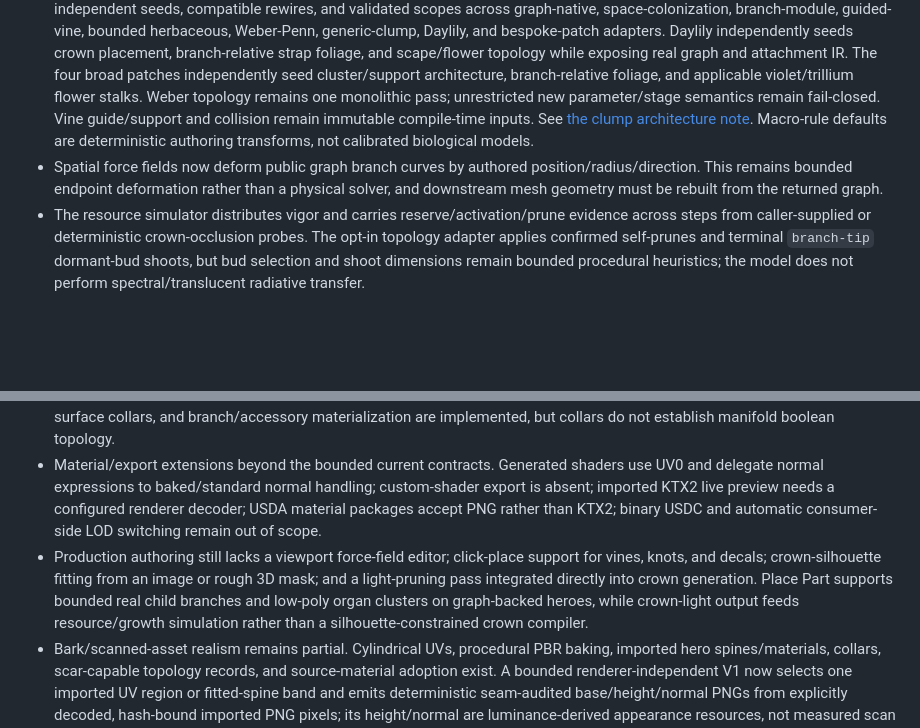
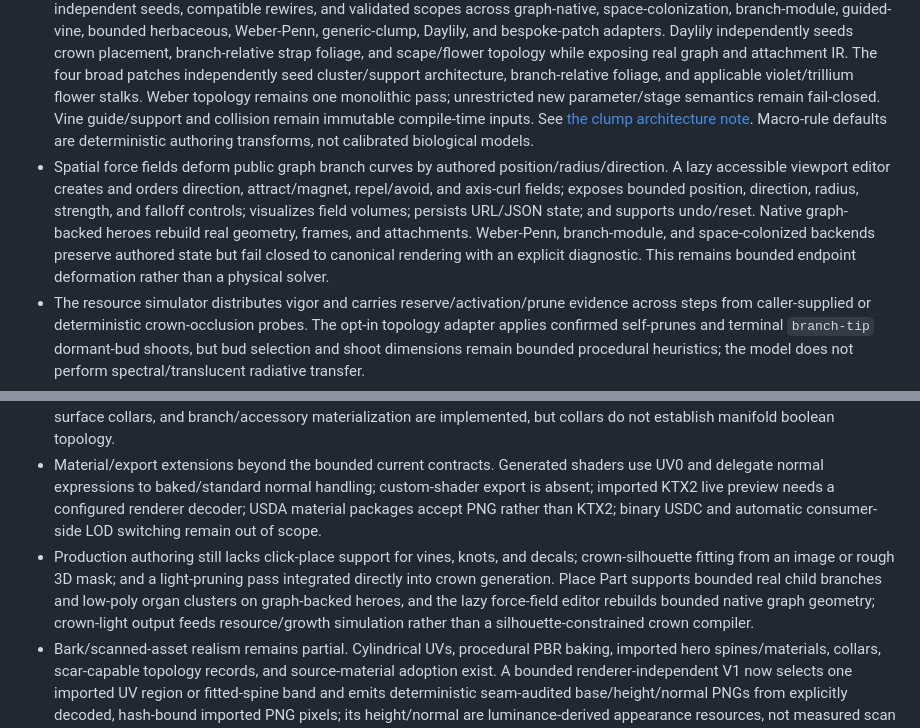
Before and after one commit to DavinciDreams/procedural-plant-lab, a Markdown page: docs/PRD_IMPLEMENTATION_STATUS.md, 2 parts joined by grey strips. Drawn GitHub-style; blank space fills up the shorter version.

```diff
--- a/docs/PRD_IMPLEMENTATION_STATUS.md
+++ b/docs/PRD_IMPLEMENTATION_STATUS.md
@@ -80,7 +80,7 @@ This is the execution checklist for `new features.md`. It distinguishes features
 - The public compiler produces separate LOD geometry, the standalone hero switches tiers by camera distance, and Weber-Penn trees, canonical graph-backed woody cohorts, and eleven audited fern/ground-cover cohorts in the dense lab use the placement pool. `ProcPlantRuntimePackage.lods` remains compact budget/distance metadata; other herbaceous cohorts still use authored fallback geometry.
 - Space colonization and swept tubes are selected by one opt-in production preset with real constructive lobe and spline crown sculpting plus per-chain tube overrides. Watertight branch unions remain outside the production compiler; collars and chain overlap swell surfaces without establishing manifold boolean topology, and the separate junction-research entry does not alter production output.
 - Canonical generator DAGs preserve exact legacy output. Edited supported procplant graphs execute real typed stages with independent seeds, compatible rewires, and validated scopes across graph-native, space-colonization, branch-module, guided-vine, bounded herbaceous, Weber-Penn, generic-clump, Daylily, and bespoke-patch adapters. Daylily independently seeds crown placement, branch-relative strap foliage, and scape/flower topology while exposing real graph and attachment IR. The four broad patches independently seed cluster/support architecture, branch-relative foliage, and applicable violet/trillium flower stalks. Weber topology remains one monolithic pass; unrestricted new parameter/stage semantics remain fail-closed. Vine guide/support and collision remain immutable compile-time inputs. See [the clump architecture note](./CLUMP_DAG_ARCHITECTURE.md). Macro-rule defaults are deterministic authoring transforms, not calibrated biological models.
-- Spatial force fields now deform public graph branch curves by authored position/radius/direction. This remains bounded endpoint deformation rather than a physical solver, and downstream mesh geometry must be rebuilt from the returned graph.
+- Spatial force fields deform public graph branch curves by authored position/radius/direction. A lazy accessible viewport editor creates and orders direction, attract/magnet, repel/avoid, and axis-curl fields; exposes bounded position, direction, radius, strength, and falloff controls; visualizes field volumes; persists URL/JSON state; and supports undo/reset. Native graph-backed heroes rebuild real geometry, frames, and attachments. Weber-Penn, branch-module, and space-colonized backends preserve authored state but fail closed to canonical rendering with an explicit diagnostic. This remains bounded endpoint deformation rather than a physical solver.
 - The resource simulator distributes vigor and carries reserve/activation/prune evidence across steps from caller-supplied or deterministic crown-occlusion probes. The opt-in topology adapter applies confirmed self-prunes and terminal `branch-tip` dormant-bud shoots, but bud selection and shoot dimensions remain bounded procedural heuristics; the model does not perform spectral/translucent radiative transfer.
 - Weber-Penn baked trim operates on stable owner stems and descendant closure, with native-leaf and crown-fill cleanup. Branch-tip anchors and normalized range/height selectors do not own one lossless baked range and remain unsupported.
 - Material graphs produce byte-bearing PBR/KTX2 resources, generated templates and every LOD have UV0, mixed templates partition into bark/organ surfaces, and the visual editor, generated live shaders, source-material adoption, grouped export, and imported attachment materialization are wired behind lazy paths. The opt-in injected-device WebGPU compute/indexed-indirect runtime is real-device tested, but live lab/Tellus WebGPU renderer adoption remains unwired.
@@ -92,7 +92,7 @@ This is the execution checklist for `new features.md`. It distinguishes features
 - Weber-Penn baked trim beyond owner-stem/descendant operations: branch-tip, normalized range, and height-plane selectors plus Weber organ placement remain unsupported. Primitive and imported-mesh/BVH guide queries are implemented; vine and space-colonization collision remain static compile-time approximations, and deforming meshes require index rebuilds.
 - Production watertight swept-branch unions remain missing beyond the bounded research harness. Its frozen accepted three-way hub is a closed audited two-manifold at 7,388 triangles versus 45 for comparable five-sided collar tubes; a 3-by-3 angle/radius sweep accepts 6 cases and safely rejects 3. Curved or multiple junctions, seam-preserving swept-ring integration, adaptive remeshing, and a cost-competitive LOD strategy remain blockers. Spline crowns, per-chain tube editing, imported-surface collars, and branch/accessory materialization are implemented, but collars do not establish manifold boolean topology.
 - Material/export extensions beyond the bounded current contracts. Generated shaders use UV0 and delegate normal expressions to baked/standard normal handling; custom-shader export is absent; imported KTX2 live preview needs a configured renderer decoder; USDA material packages accept PNG rather than KTX2; binary USDC and automatic consumer-side LOD switching remain out of scope.
-- Production authoring still lacks a viewport force-field editor; click-place support for vines, knots, and decals; crown-silhouette fitting from an image or rough 3D mask; and a light-pruning pass integrated directly into crown generation. Place Part supports bounded real child branches and low-poly organ clusters on graph-backed heroes, while crown-light output feeds resource/growth simulation rather than a silhouette-constrained crown compiler.
+- Production authoring still lacks click-place support for vines, knots, and decals; crown-silhouette fitting from an image or rough 3D mask; and a light-pruning pass integrated directly into crown generation. Place Part supports bounded real child branches and low-poly organ clusters on graph-backed heroes, and the lazy force-field editor rebuilds bounded native graph geometry; crown-light output feeds resource/growth simulation rather than a silhouette-constrained crown compiler.
 - Bark/scanned-asset realism remains partial. Cylindrical UVs, procedural PBR baking, imported hero spines/materials, collars, scar-capable topology records, and source-material adoption exist. A bounded renderer-independent V1 now selects one imported UV region or fitted-spine band and emits deterministic seam-audited base/height/normal PNGs from explicitly decoded, hash-bound imported PNG pixels; its height/normal are luminance-derived appearance resources, not measured scan reconstruction, and omission of pixels is labeled as a procedural surrogate. Production knot/fungus/decal authoring, host codec decoding, scanned geometry reconstruction, metric displacement extraction, and seam-aware bark continuity across real junction unions remain incomplete.
 - Scientific growth beyond PFT-level light-use-efficiency calibration. A provenance-bearing NASA VNP17 contract now maps explicit climate, scene scale, and caller-supplied carbon coefficients into deterministic resource/light/topology simulation. Species/site phenology, allometry, carbon demand, spectral/translucent radiative transfer, measured biomass validation, and uncertainty remain future work.
 - Runtime performance proof on target hardware. Real Intel Gen12LP compute/readback/indexed-indirect correctness is proven only for the opt-in WebGPU package entry. Tellus deliberately defaults to WebGL because it is currently faster there, so this path is not exercised by the integration and cannot support a Tellus performance claim. There is no controlled representative-device Tellus WebGL FPS/capacity result.
```
Also changed, not shown: README.md (+1 -1 lines).
